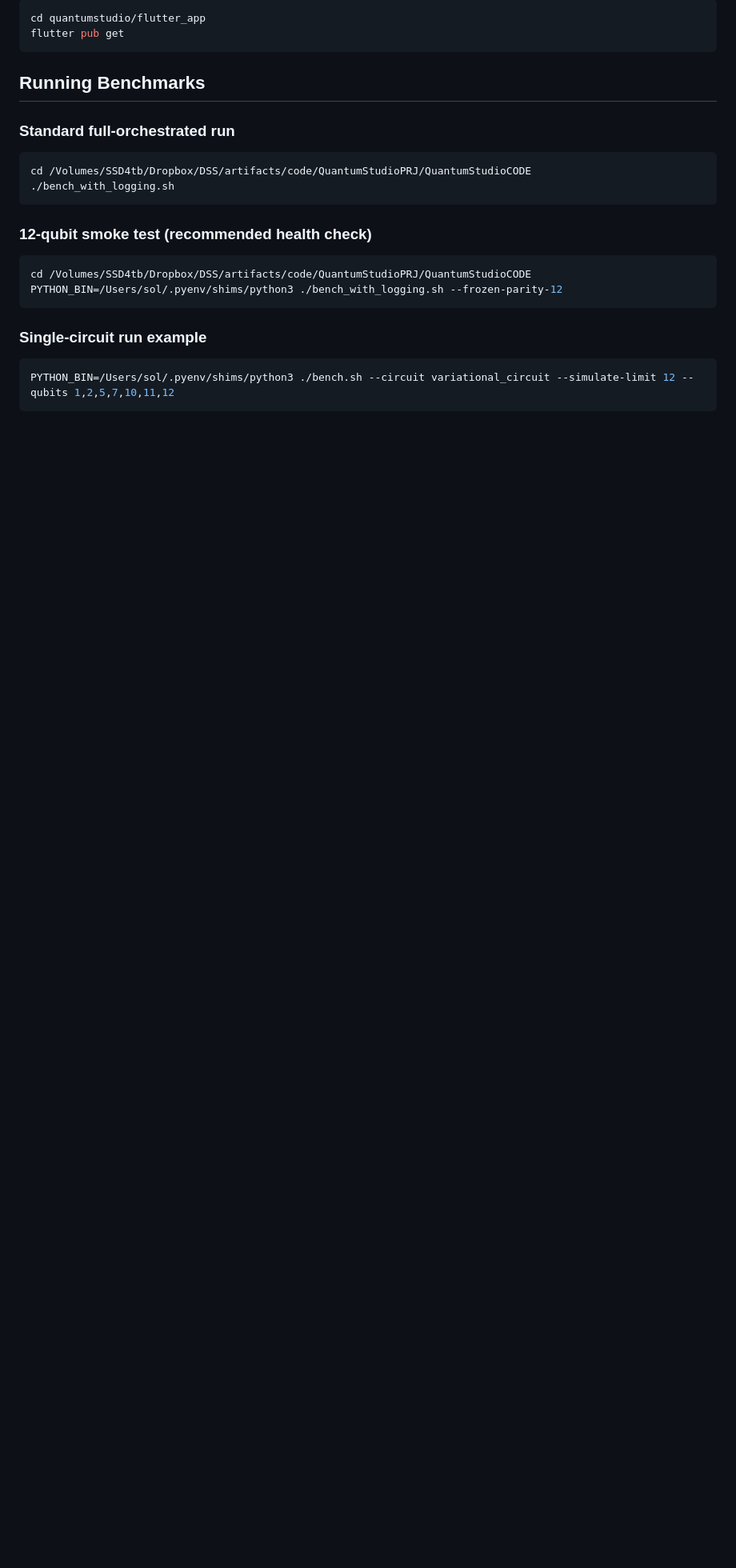
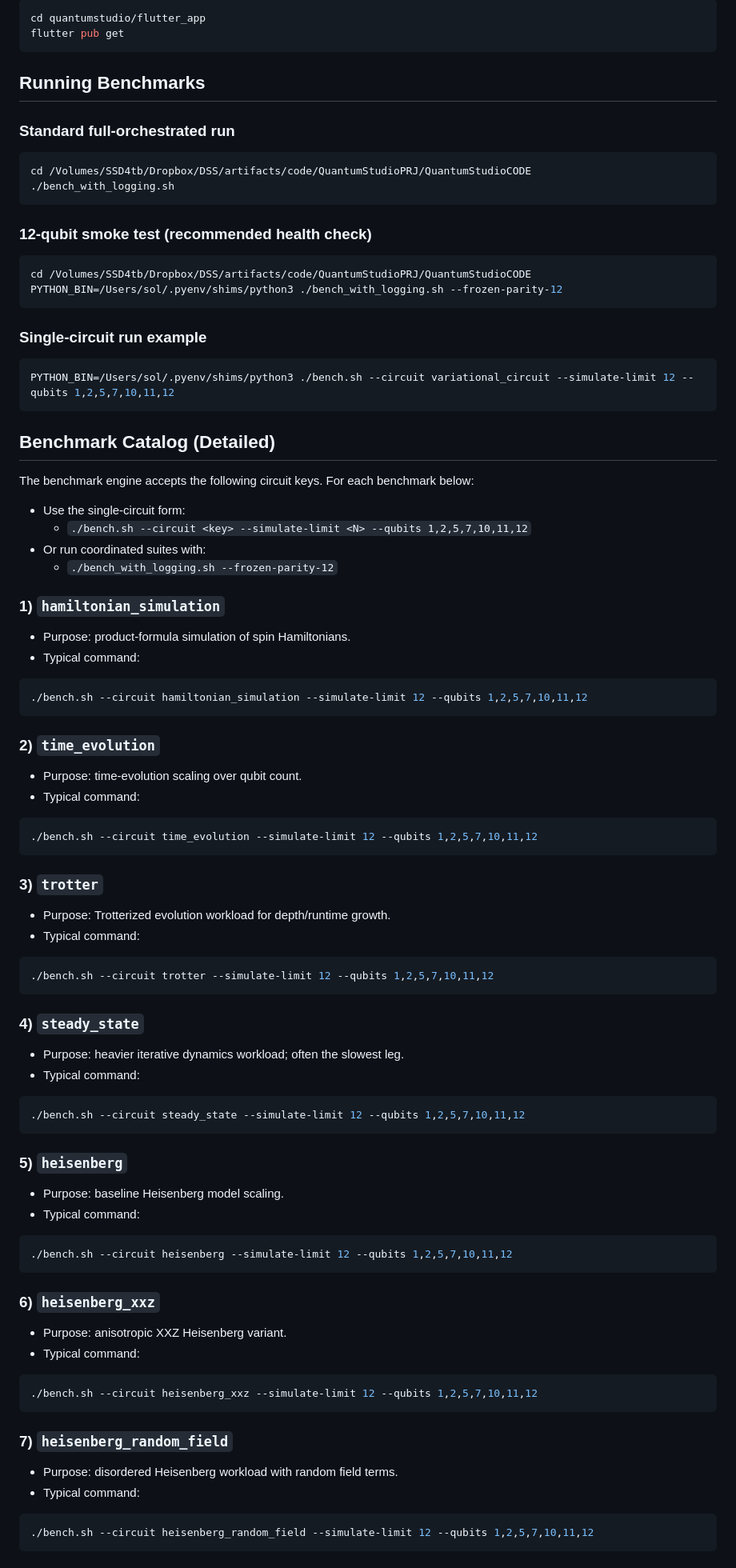
Before and after one commit to BoltzmannEntropy/osxQ, a Markdown page: README.md, the part around one of its changes. Shown at 80% size. Rendered like a GitHub page; blank space fills up the shorter version.

Commit message:
docs: expand benchmark catalog and testing coverage in README

````diff
--- a/README.md
+++ b/README.md
@@ -109,3 +111,60 @@ PYTHON_BIN=/Users/sol/.pyenv/shims/python3 ./bench_with_logging.sh --frozen-pari
 PYTHON_BIN=/Users/sol/.pyenv/shims/python3 ./bench.sh --circuit variational_circuit --simulate-limit 12 --qubits 1,2,5,7,10,11,12
 ```
 
+## Benchmark Catalog (Detailed)
+
+The benchmark engine accepts the following circuit keys. For each benchmark below:
+- Use the single-circuit form:
+  - `./bench.sh --circuit <key> --simulate-limit <N> --qubits 1,2,5,7,10,11,12`
+- Or run coordinated suites with:
+  - `./bench_with_logging.sh --frozen-parity-12`
+
+### 1) `hamiltonian_simulation`
+- Purpose: product-formula simulation of spin Hamiltonians.
+- Typical command:
+```bash
+./bench.sh --circuit hamiltonian_simulation --simulate-limit 12 --qubits 1,2,5,7,10,11,12
+```
+
+### 2) `time_evolution`
+- Purpose: time-evolution scaling over qubit count.
+- Typical command:
+```bash
+./bench.sh --circuit time_evolution --simulate-limit 12 --qubits 1,2,5,7,10,11,12
+```
+
+### 3) `trotter`
+- Purpose: Trotterized evolution workload for depth/runtime growth.
+- Typical command:
+```bash
+./bench.sh --circuit trotter --simulate-limit 12 --qubits 1,2,5,7,10,11,12
+```
+
+### 4) `steady_state`
+- Purpose: heavier iterative dynamics workload; often the slowest leg.
+- Typical command:
+```bash
+./bench.sh --circuit steady_state --simulate-limit 12 --qubits 1,2,5,7,10,11,12
+```
+
+### 5) `heisenberg`
+- Purpose: baseline Heisenberg model scaling.
+- Typical command:
+```bash
+./bench.sh --circuit heisenberg --simulate-limit 12 --qubits 1,2,5,7,10,11,12
+```
+
+### 6) `heisenberg_xxz`
+- Purpose: anisotropic XXZ Heisenberg variant.
+- Typical command:
+```bash
+./bench.sh --circuit heisenberg_xxz --simulate-limit 12 --qubits 1,2,5,7,10,11,12
+```
+
+### 7) `heisenberg_random_field`
+- Purpose: disordered Heisenberg workload with random field terms.
+- Typical command:
+```bash
+./bench.sh --circuit heisenberg_random_field --simulate-limit 12 --qubits 1,2,5,7,10,11,12
+```
+
````
Also changed, not shown: other parts of README.md (+131 -0 lines).
